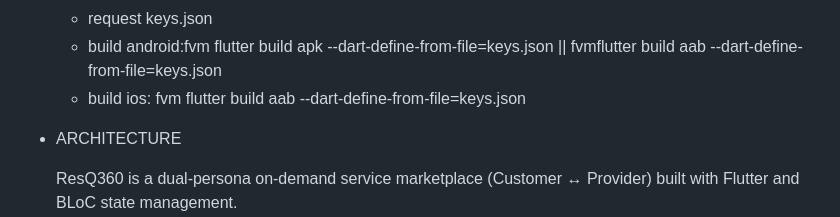
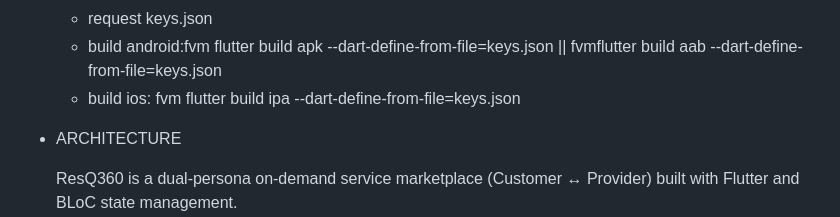
Before and after one commit to miraisoft-tech/resq360_app, a Markdown page: README.md, the part around the change. Rendered like a GitHub page.

```diff
--- a/README.md
+++ b/README.md
@@ -13,7 +13,7 @@ The ResQ360 Mobile App
 - ENV
     - request keys.json
     - build android:fvm flutter build apk --dart-define-from-file=keys.json || fvmflutter build aab --dart-define-from-file=keys.json
-    - build ios: fvm flutter build aab --dart-define-from-file=keys.json
+    - build ios: fvm flutter build ipa --dart-define-from-file=keys.json
 
 - ARCHITECTURE
 
```
